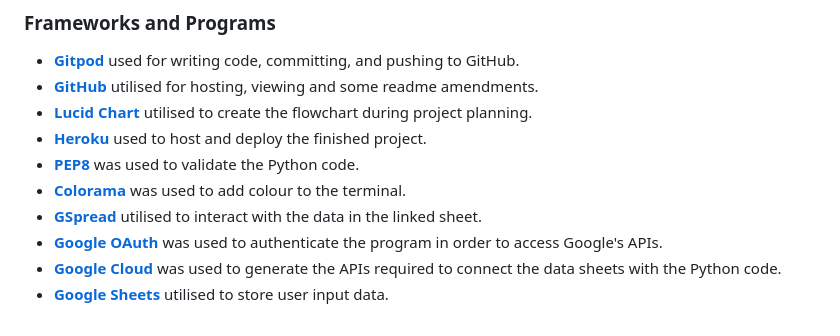
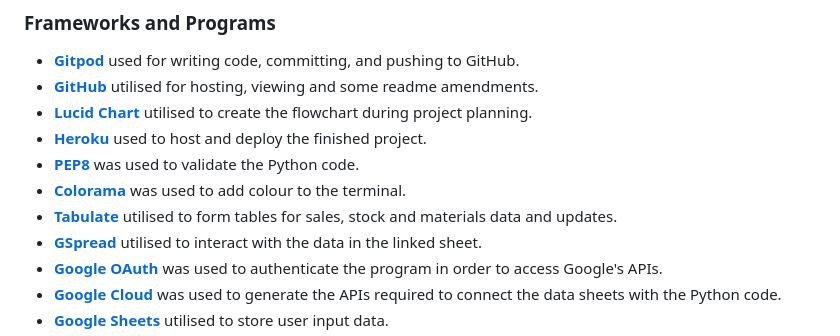
Before and after one commit to sarahmclo/print-statement, a Markdown page: README.md, the part around the change. Rendered like a GitHub page.

Commit message:
Add tabulate to readme, fix output for sales data

```diff
--- a/README.md
+++ b/README.md
@@ -292,6 +292,7 @@ Provided as part of Code Institute's [Python Essentials Template](https://github
 - [**Heroku**](https://www.heroku.com/home) used to host and deploy the finished project.
 - [**PEP8**](https://ww1.pep8online.com/?usid=27&utid=6324189552) was used to validate the Python code.
 - [**Colorama**](https://pypi.org/project/colorama/) was used to add colour to the terminal.
+- [**Tabulate**](https://pypi.org/project/tabulate/) utilised to form tables for sales, stock and materials data and updates.
 - [**GSpread**](https://docs.gspread.org/en/v6.0.0/) utilised to interact with the data in the linked sheet.
 - [**Google OAuth**](https://google-auth.readthedocs.io/en/master/reference/google.oauth2.service_account.html) was used to authenticate the program in order to access Google's APIs.
 - [**Google Cloud**](https://cloud.google.com/) was used to generate the APIs required to connect the data sheets with the Python code.
```
